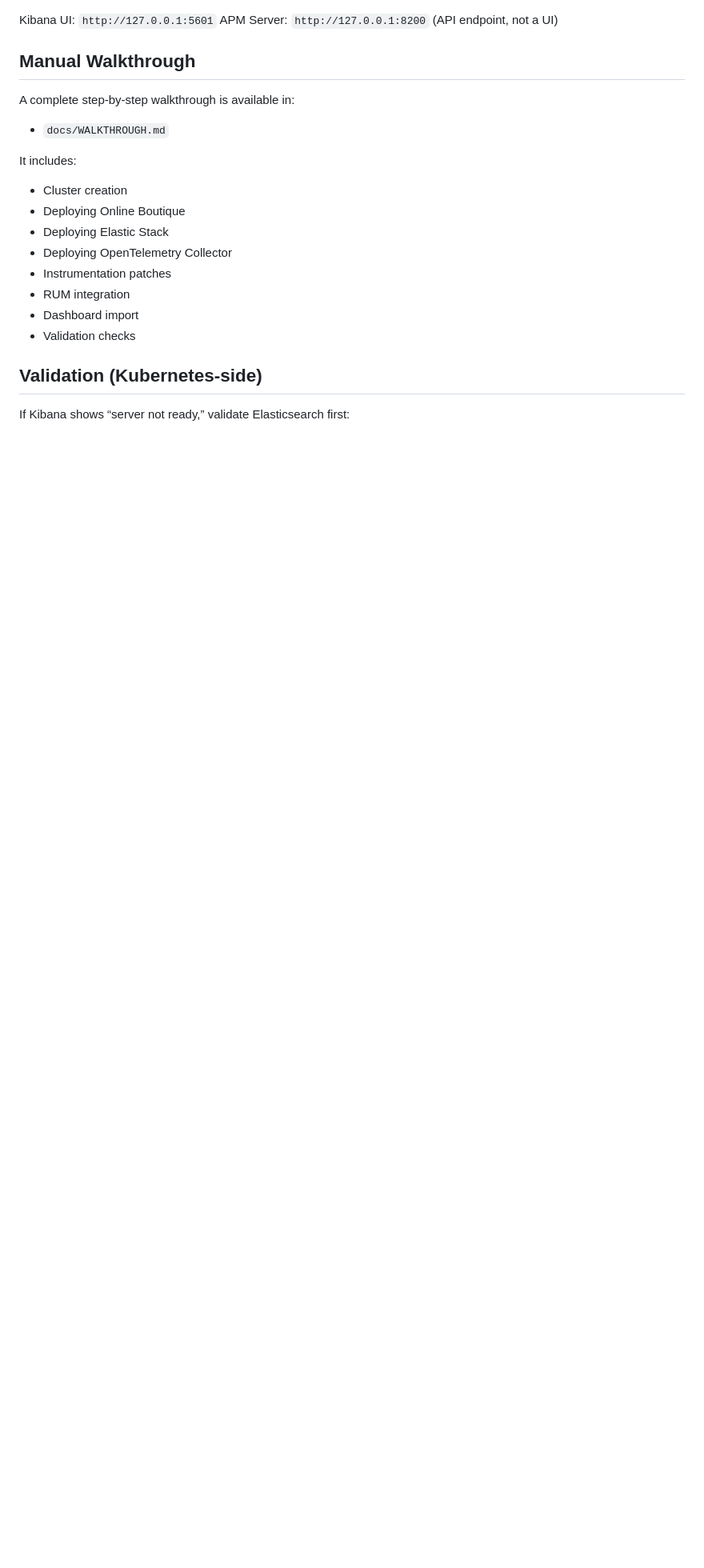
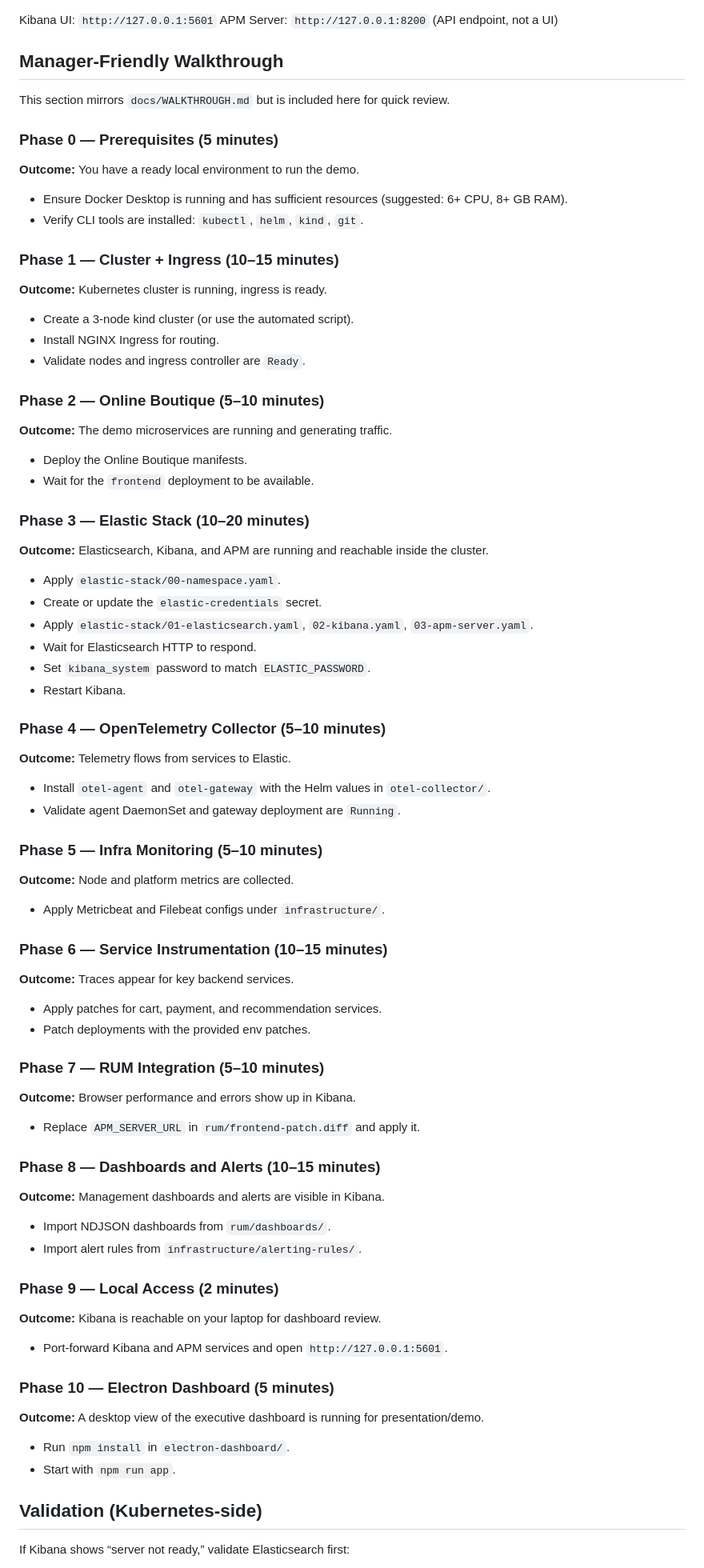
Before and after one commit to dadeteye1/Rarerolestechnologies-assessment, a Markdown page: README.md, the part around the change. Shown at 80% size. Drawn GitHub-style; blank space fills up the shorter version.

Commit message:
docs: embed manager walkthrough in README

```diff
--- a/README.md
+++ b/README.md
@@ -54,19 +54,65 @@ This uses `run_all.sh` to set up the cluster, deploy the stack, and print the re
 Kibana UI: `http://127.0.0.1:5601`
 APM Server: `http://127.0.0.1:8200` (API endpoint, not a UI)
 
-## Manual Walkthrough
-A complete step-by-step walkthrough is available in:
-- `docs/WALKTHROUGH.md`
+## Manager-Friendly Walkthrough
+This section mirrors `docs/WALKTHROUGH.md` but is included here for quick review.
 
-It includes:
-- Cluster creation
-- Deploying Online Boutique
-- Deploying Elastic Stack
-- Deploying OpenTelemetry Collector
-- Instrumentation patches
-- RUM integration
-- Dashboard import
-- Validation checks
+### Phase 0 — Prerequisites (5 minutes)
+**Outcome:** You have a ready local environment to run the demo.
+- Ensure Docker Desktop is running and has sufficient resources (suggested: 6+ CPU, 8+ GB RAM).
+- Verify CLI tools are installed: `kubectl`, `helm`, `kind`, `git`.
+
+### Phase 1 — Cluster + Ingress (10–15 minutes)
+**Outcome:** Kubernetes cluster is running, ingress is ready.
+- Create a 3-node kind cluster (or use the automated script).
+- Install NGINX Ingress for routing.
+- Validate nodes and ingress controller are `Ready`.
+
+### Phase 2 — Online Boutique (5–10 minutes)
+**Outcome:** The demo microservices are running and generating traffic.
+- Deploy the Online Boutique manifests.
+- Wait for the `frontend` deployment to be available.
+
+### Phase 3 — Elastic Stack (10–20 minutes)
+**Outcome:** Elasticsearch, Kibana, and APM are running and reachable inside the cluster.
+- Apply `elastic-stack/00-namespace.yaml`.
+- Create or update the `elastic-credentials` secret.
+- Apply `elastic-stack/01-elasticsearch.yaml`, `02-kibana.yaml`, `03-apm-server.yaml`.
+- Wait for Elasticsearch HTTP to respond.
+- Set `kibana_system` password to match `ELASTIC_PASSWORD`.
+- Restart Kibana.
+
+### Phase 4 — OpenTelemetry Collector (5–10 minutes)
+**Outcome:** Telemetry flows from services to Elastic.
+- Install `otel-agent` and `otel-gateway` with the Helm values in `otel-collector/`.
+- Validate agent DaemonSet and gateway deployment are `Running`.
+
+### Phase 5 — Infra Monitoring (5–10 minutes)
+**Outcome:** Node and platform metrics are collected.
+- Apply Metricbeat and Filebeat configs under `infrastructure/`.
+
+### Phase 6 — Service Instrumentation (10–15 minutes)
+**Outcome:** Traces appear for key backend services.
+- Apply patches for cart, payment, and recommendation services.
+- Patch deployments with the provided env patches.
+
+### Phase 7 — RUM Integration (5–10 minutes)
+**Outcome:** Browser performance and errors show up in Kibana.
+- Replace `APM_SERVER_URL` in `rum/frontend-patch.diff` and apply it.
+
+### Phase 8 — Dashboards and Alerts (10–15 minutes)
+**Outcome:** Management dashboards and alerts are visible in Kibana.
+- Import NDJSON dashboards from `rum/dashboards/`.
+- Import alert rules from `infrastructure/alerting-rules/`.
+
+### Phase 9 — Local Access (2 minutes)
+**Outcome:** Kibana is reachable on your laptop for dashboard review.
+- Port-forward Kibana and APM services and open `http://127.0.0.1:5601`.
+
+### Phase 10 — Electron Dashboard (5 minutes)
+**Outcome:** A desktop view of the executive dashboard is running for presentation/demo.
+- Run `npm install` in `electron-dashboard/`.
+- Start with `npm run app`.
 
 ## Validation (Kubernetes-side)
 If Kibana shows “server not ready,” validate Elasticsearch first:
```
